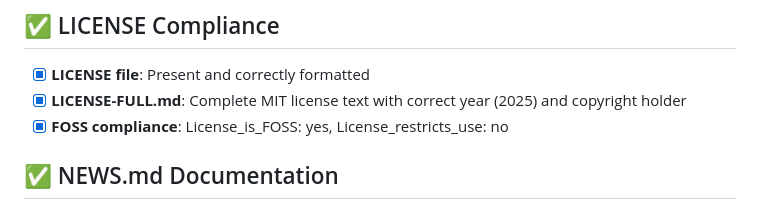
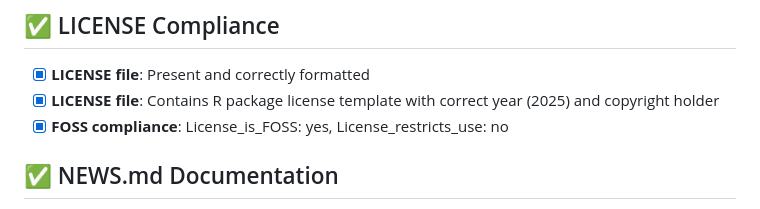
Before and after one commit to evanbio/evanverse, a Markdown page: CRAN-submission-checklist.md, the part around the change. GitHub-like rendering.

```diff
--- a/CRAN-submission-checklist.md
+++ b/CRAN-submission-checklist.md
@@ -15,7 +15,7 @@
 
 ## ✅ LICENSE Compliance
 - [x] **LICENSE file**: Present and correctly formatted
-- [x] **LICENSE-FULL.md**: Complete MIT license text with correct year (2025) and copyright holder
+- [x] **LICENSE file**: Contains R package license template with correct year (2025) and copyright holder
 - [x] **FOSS compliance**: License_is_FOSS: yes, License_restricts_use: no
 
 ## ✅ NEWS.md Documentation
```
Also changed, not shown: LICENSE-FULL.md (deleted, +0 -21 lines), README.md (+1 -1 lines).
